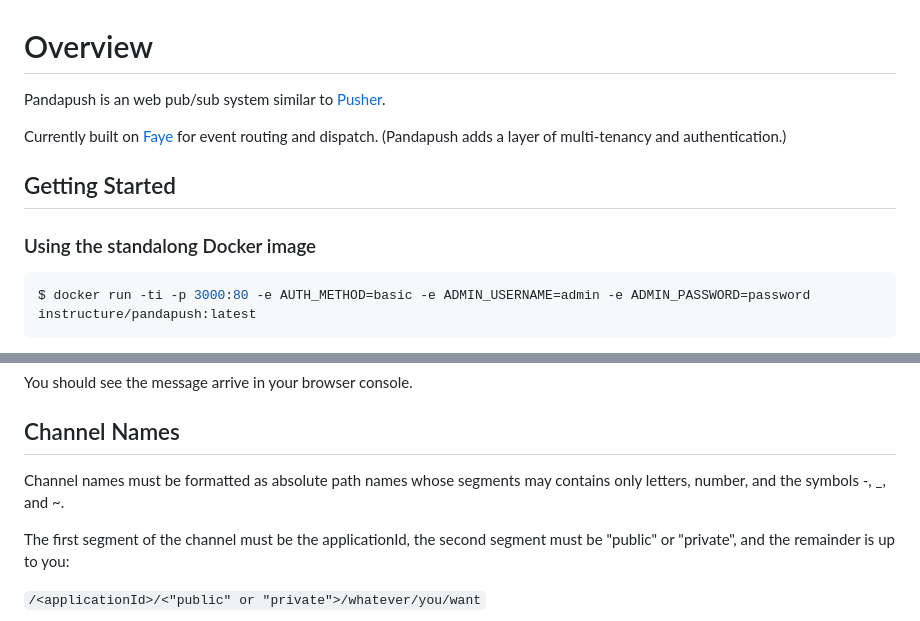
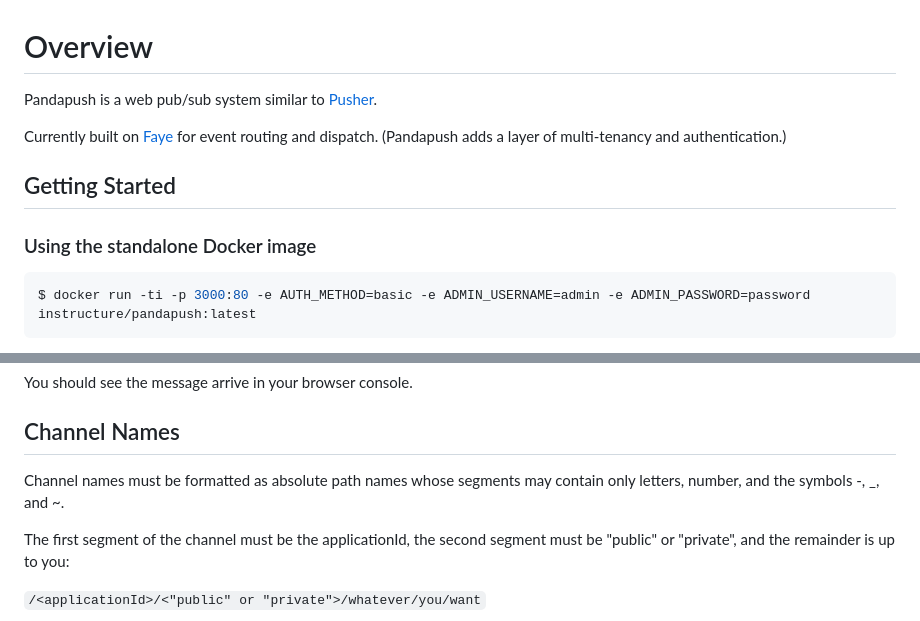
Before and after one commit to instructure/pandapush, a Markdown page: README.md, 2 parts joined by grey strips. GitHub-like rendering.

Commit message:
add CLAUDE.md
Additionally, fix some typos in README.md.

Co-Authored-By: Claude Sonnet 4.6 <noreply@anthropic.com>

````diff
--- a/README.md
+++ b/README.md
@@ -1,6 +1,6 @@
 # Overview
 
-Pandapush is an web pub/sub system similar to [Pusher](http://pusher.com/).
+Pandapush is a web pub/sub system similar to [Pusher](http://pusher.com/).
 
 Currently built on [Faye](http://faye.jcoglan.com/) for event routing
 and dispatch. (Pandapush adds a layer of multi-tenancy and
@@ -8,7 +8,7 @@ authentication.)
 
 ## Getting Started
 
-### Using the standalong Docker image
+### Using the standalone Docker image
 
 ```bash
 $ docker run -ti -p 3000:80 -e AUTH_METHOD=basic -e ADMIN_USERNAME=admin -e ADMIN_PASSWORD=password instructure/pandapush:latest
@@ -85,7 +85,7 @@ You should see the message arrive in your browser console.
 ## Channel Names
 
 Channel names must be formatted as absolute path names whose segments
-may contains only letters, number, and the symbols -, \_, and ~.
+may contain only letters, number, and the symbols -, \_, and ~.
 
 The first segment of the channel must be the applicationId, the second
 segment must be "public" or "private", and the remainder is up to you:
````
Also changed, not shown: other parts of README.md (+1 -1 lines), CLAUDE.md (added, +76 -0 lines).
